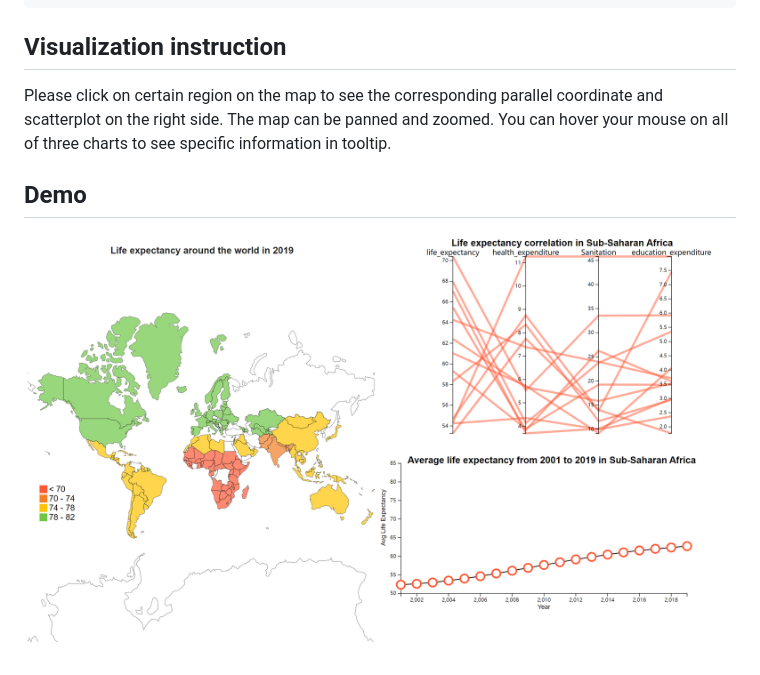
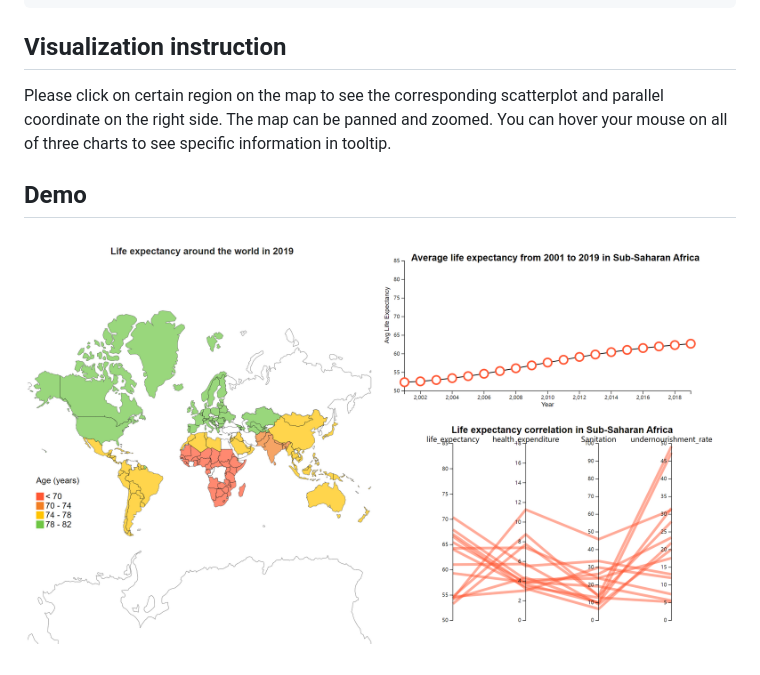
Before and after one commit to Jerome-Tangjl/Life-Expectancy, a Markdown page: README.md, the part around the change. Drawn GitHub-style; pictures changed too: screenshot.png.

```diff
--- a/README.md
+++ b/README.md
@@ -14,7 +14,7 @@ npm run dev
 
 ## Visualization instruction
 
-Please click on certain region on the map to see the corresponding parallel coordinate and scatterplot on the right side.
+Please click on certain region on the map to see the corresponding scatterplot and parallel coordinate on the right side.
 The map can be panned and zoomed.
 You can hover your mouse on all of three charts to see specific information in tooltip.
 
```
Also changed, not shown: parallel.png (added), scatterplot.png (added), 8 other files.
